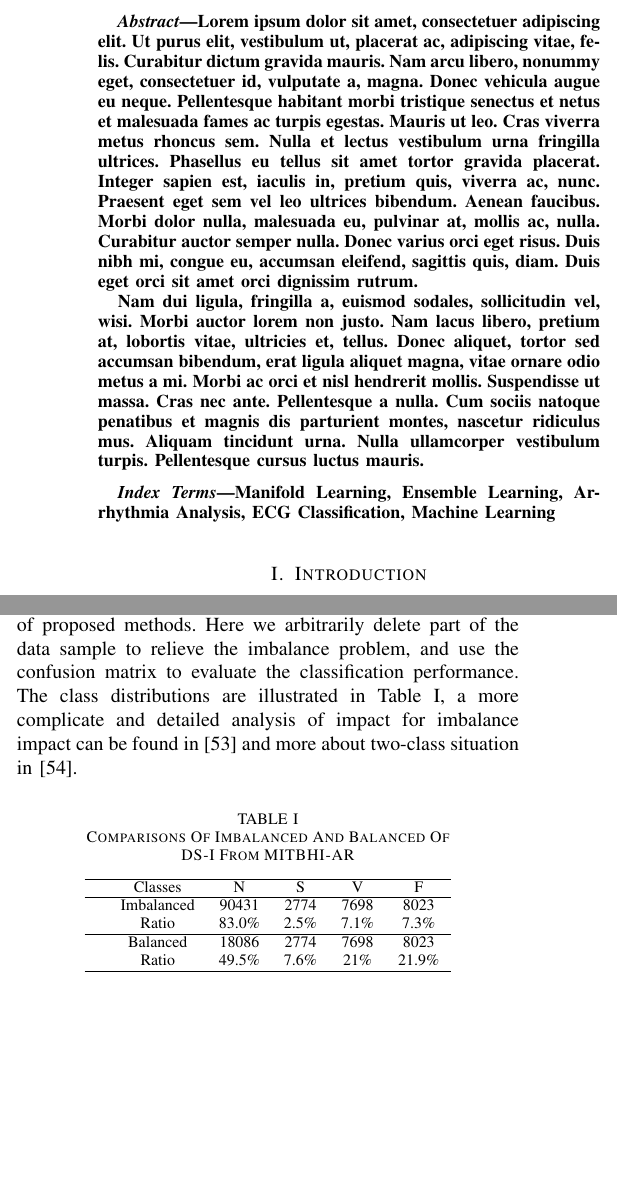
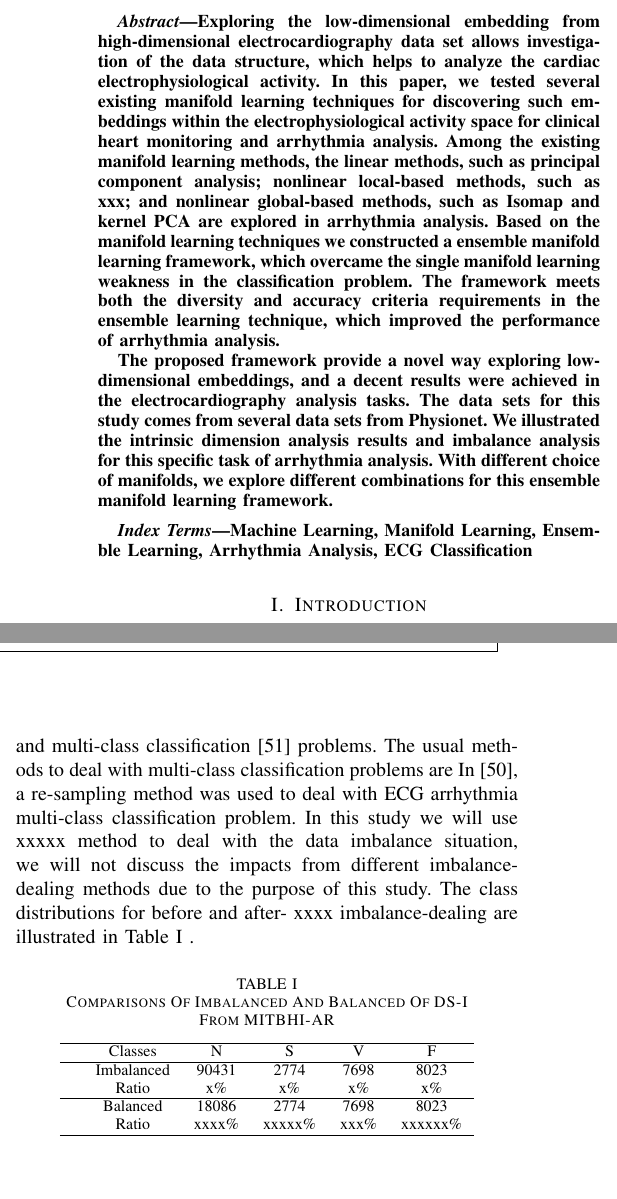
Before and after one commit to yanyan-cas/IEEEJBHI2018, a LaTeX paper (ensembleManifold.tex): two parts of the columns of pages 1 and 8 of 13 before the commit and two parts of the columns of pages 1 and 5 of 8 after it, joined at a grey line, cut at the place of the change, the shorter picture padded with empty space. Compiled offline with pdfLaTeX.

Commit message:
Sample Imablance Deal
Deal with the sample imablance problem.

```diff
--- a/ensembleManifold.tex
+++ b/ensembleManifold.tex
@@ -71,7 +71,8 @@
 \renewcommand{\algorithmicrequire}{\textbf{Input:}}
  \renewcommand{\algorithmicensure}{\textbf{Output:}}
 
-\usepackage{lipsum}
+
+
 
 \usepackage{threeparttable}
 % Some very useful LaTeX packages include:
@@ -446,12 +447,21 @@
 % As a general rule, do not put math, special symbols or citations
 % in the abstract or keywords.
 \begin{abstract}
-\lipsum[1-2]
+Exploring the low-dimensional embedding from high-dimensional electrocardiography data set allows investigation of the data structure, which helps to analyze the cardiac electrophysiological activity.
+In this paper, we tested several existing manifold learning techniques for discovering such embeddings within the electrophysiological activity space for clinical heart monitoring and arrhythmia analysis.
+Among the existing manifold learning methods, the linear methods, such as principal component analysis; nonlinear local-based methods, such as xxx; and nonlinear global-based methods, such as Isomap and kernel PCA are explored in arrhythmia analysis.
+Based on the manifold learning techniques we constructed a ensemble manifold learning framework, which overcame the single manifold learning weakness in the classification problem.
+The framework meets both the diversity and accuracy criteria requirements in the ensemble learning technique, which improved the performance of arrhythmia analysis.
+
+The proposed framework provide a novel way exploring low-dimensional embeddings, and a decent results were achieved in the electrocardiography analysis tasks.
+The data sets for this study comes from several data sets from Physionet.
+We illustrated the intrinsic dimension analysis results and imbalance analysis for this specific task of arrhythmia analysis.
+With different choice of manifolds, we explore different combinations for this ensemble manifold learning framework.
 \end{abstract}
 
 % Note that keywords are not normally used for peerreview papers.
 \begin{IEEEkeywords}
-Manifold Learning, Ensemble Learning, Arrhythmia Analysis, ECG Classification, Machine Learning
+Machine Learning, Manifold Learning, Ensemble Learning, Arrhythmia Analysis, ECG Classification
 \end{IEEEkeywords}
 
 
@@ -909,7 +915,10 @@ The skewed distribution makes manifold learning algorithms less effective, espec
-Usually, a confusion matrix had been build for the performance assess to prove the validity of proposed methods.
-Here we arbitrarily delete part of the data sample to relieve the imbalance problem, and use the confusion matrix to evaluate the classification performance.
-The class distributions are illustrated in Table \ref{distriofData}, a more complicate and detailed analysis of impact for imbalance impact can be found in \cite{wang2012multiclass} and more about two-class situation in \cite{he2009learning}.
-
+An imbalance distribution of normal beats with abnormal ones property emerges from the continuous ECG data records, based on the cardiac physiological activity.
+A quite amount of previous works of arrhythmia analysis methods had ignored the impact from the imbalanced distribution.
+In recent years, the data analysis related research communities are paying proper attention to this problem, both binary classification\cite{he2009learning} and multi-class classification \cite{wang2012multiclass} problems.
+The usual methods to deal with multi-class classification problems are
+In \cite{rajesh2018classification}, a re-sampling method was used to deal with ECG arrhythmia multi-class classification problem.
+In this study we will use xxxxx method to deal with the data imbalance situation, we will not discuss the impacts from different imbalance-dealing methods due to the purpose of this study.
+The class distributions for before and after- xxxx imbalance-dealing are illustrated in Table \ref{distriofData} .
 
 
 \begin{table}[!htbp]
@@ -922,10 +931,10 @@ The class distributions are illustrated in Table \ref{distriofData}, a more comp
 & Classes & N & S & V  & F \\
 \hline
 & Imbalanced  &90431  & 2774  & 7698   &8023\\
-& Ratio & 83.0\%&  2.5\%& 7.1\%  & 7.3\% \\
+& Ratio & x\%&  x\%& x\%  & x\% \\
 \hline
 & Balanced  & 18086 & 2774  & 7698 & 8023         \\
-& Ratio & 49.5\%&  7.6\%& 21\%  & 21.9\% \\
+& Ratio & xxxx\%&  xxxxx\%& xxx\%  & xxxxxx\% \\
 \hline
 \end{tabular}
 \end{threeparttable}
```
Also changed, not shown: ensembleManifold.bbl, ensembleManifold.tex (70 more changed lines), 1 other file.
